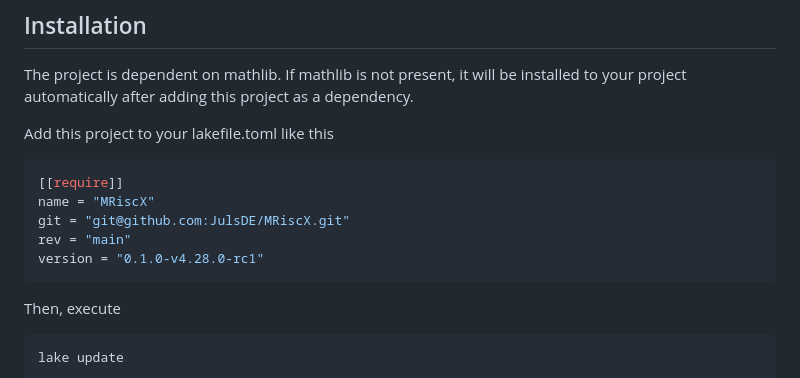
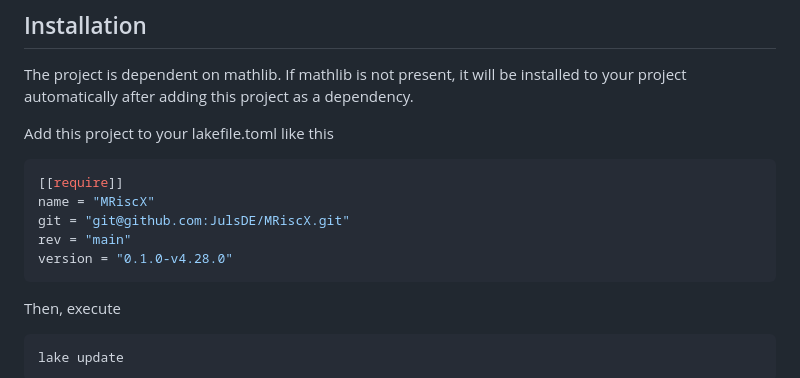
Before and after one commit to JulsDE/MRiscX, a Markdown page: README.md, the part around the change. GitHub-like rendering.

Commit message:
updated version in readme

````diff
--- a/README.md
+++ b/README.md
@@ -20,7 +20,7 @@ Add this project to your lakefile.toml like this
 name = "MRiscX"
 git = "git@github.com:JulsDE/MRiscX.git"
 rev = "main"
-version = "0.1.0-v4.28.0-rc1"
+version = "0.1.0-v4.28.0"
 ```
 Then, execute
 ```bash
````
